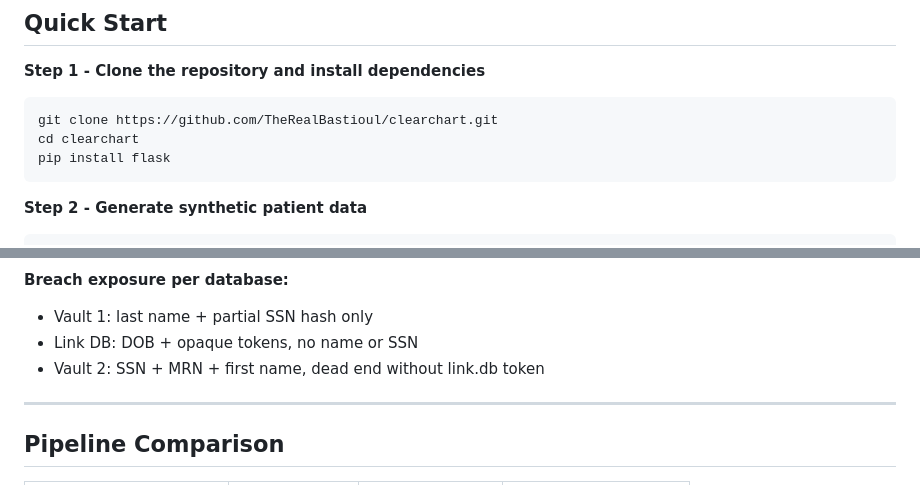
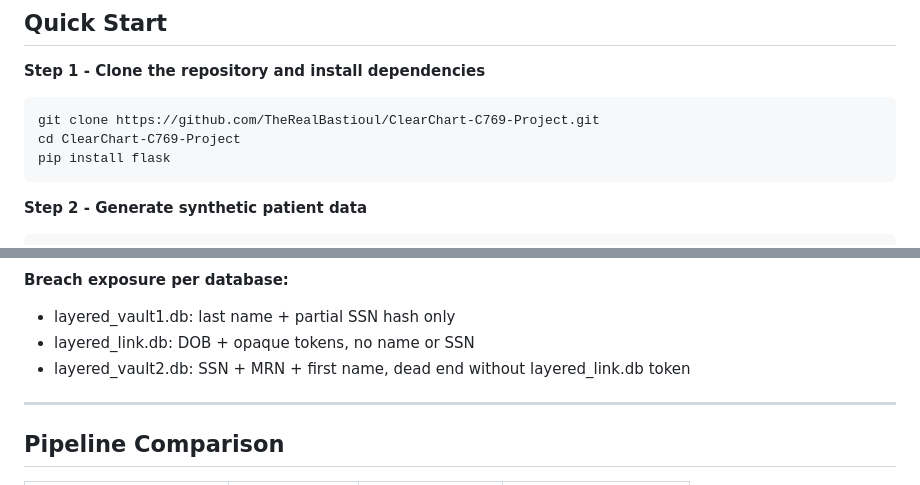
Before and after one commit to TheRealBastioul/ClearChart-C769-Project, a Markdown page: README.md, 2 parts joined by grey strips. Drawn GitHub-style.

Commit message:
Update repository links and fix text formatting

````diff
--- a/README.md
+++ b/README.md
@@ -13,8 +13,8 @@ A proof of concept comparing three PII protection approaches applied to syntheti
 **Step 1 - Clone the repository and install dependencies**
 
 ```bash
-git clone https://github.com/TheRealBastioul/clearchart.git
-cd clearchart
+git clone https://github.com/TheRealBastioul/ClearChart-C769-Project.git
+cd ClearChart-C769-Project
 pip install flask
 ```
 
@@ -185,9 +185,9 @@ flowchart TD
 ```
 
 **Breach exposure per database:**
-- Vault 1: last name + partial SSN hash only
-- Link DB: DOB + opaque tokens, no name or SSN
-- Vault 2: SSN + MRN + first name, dead end without link.db token
+- layered_vault1.db: last name + partial SSN hash only
+- layered_link.db: DOB + opaque tokens, no name or SSN
+- layered_vault2.db: SSN + MRN + first name, dead end without layered_link.db token
 
 ---
 
````
Also changed, not shown: other parts of README.md (+7 -7 lines).
